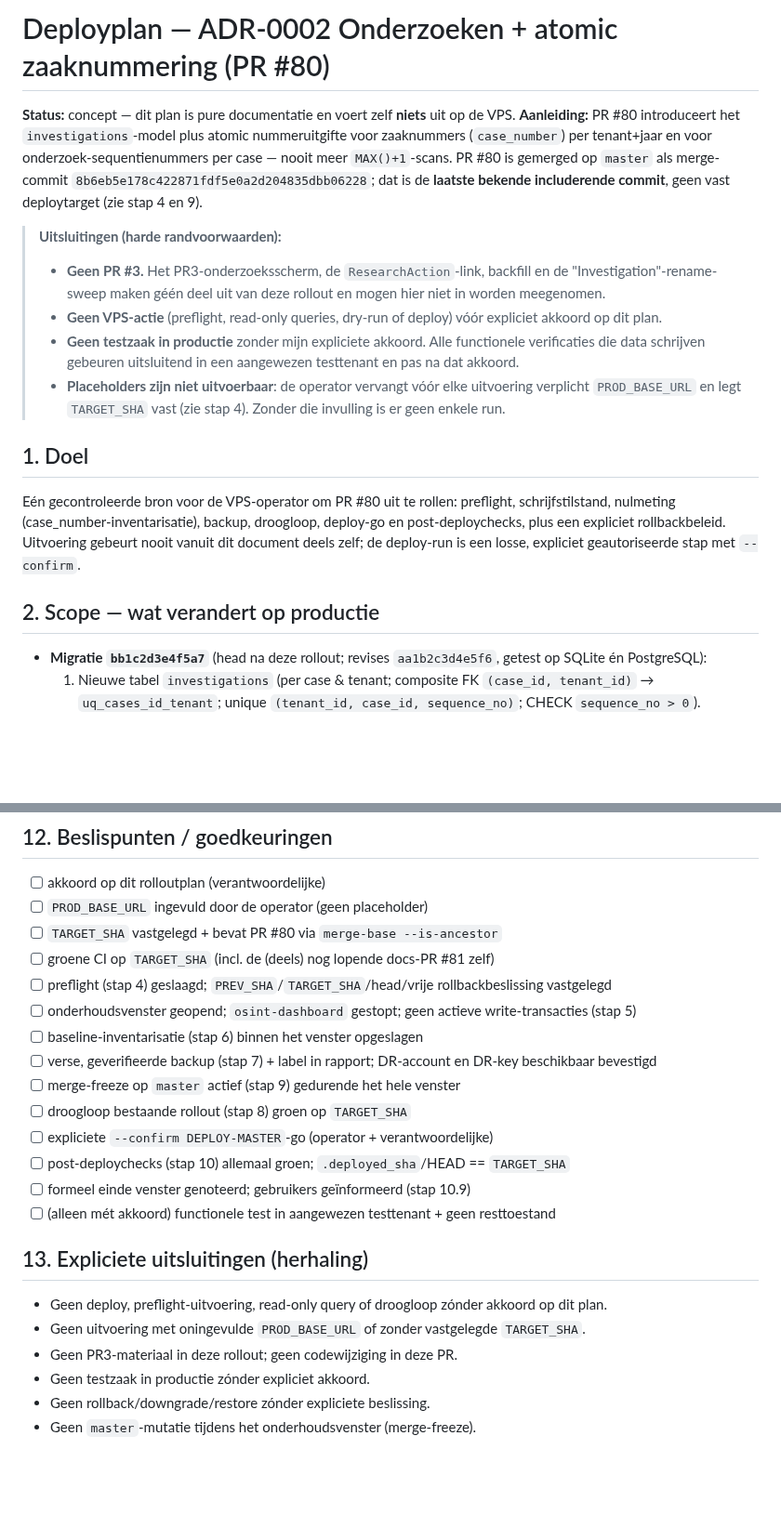
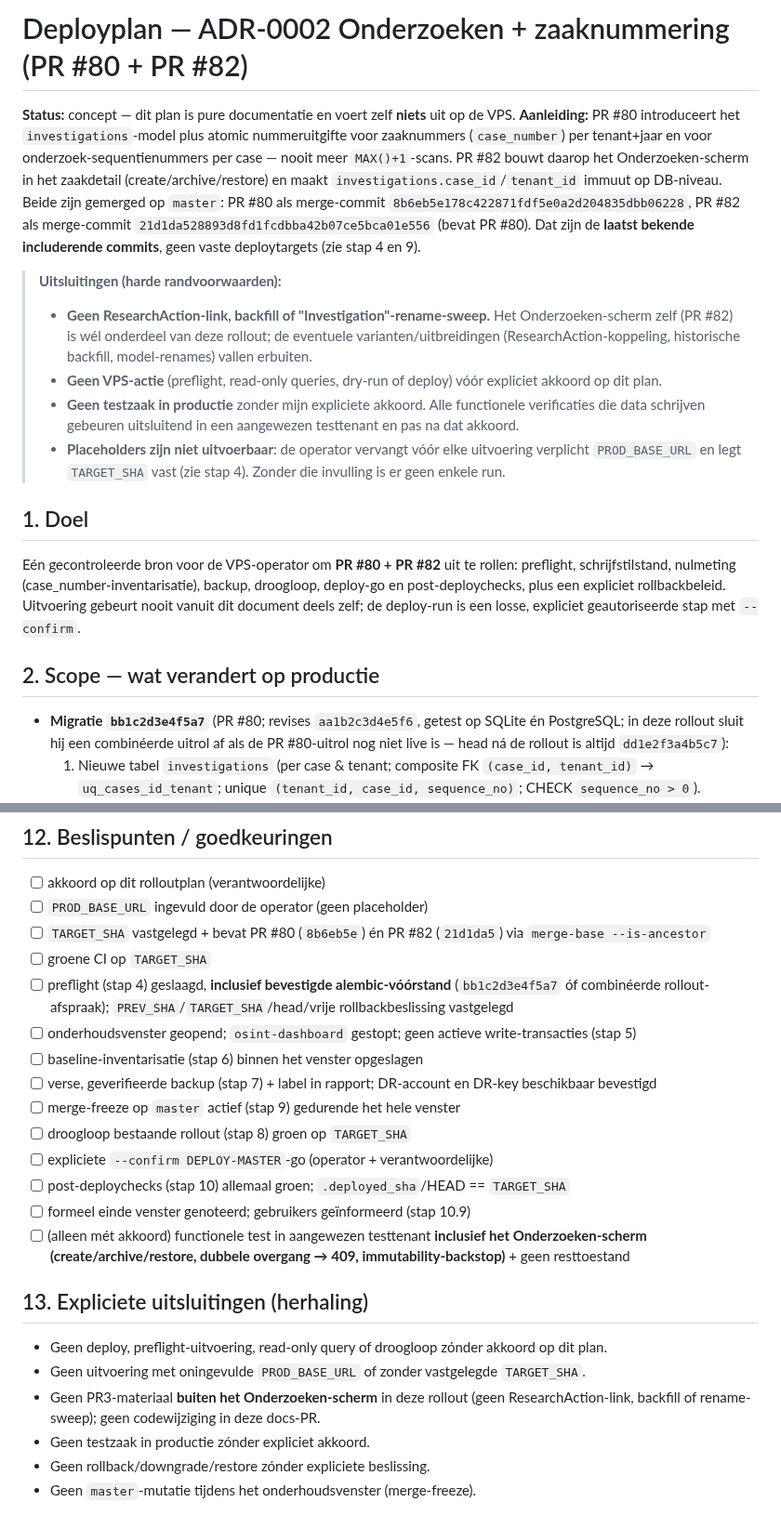
Before and after one commit to mail2jack/osint-dashboard, a Markdown page: docs/deploy-plan-investigations-atomic-numbering.md, 2 parts joined by grey strips. Shown at 93% size. Rendered like a GitHub page; blank space fills up the shorter version.

```diff
--- a/docs/deploy-plan-investigations-atomic-numbering.md
+++ b/docs/deploy-plan-investigations-atomic-numbering.md
@@ -1,21 +1,21 @@
-# Deployplan — ADR-0002 Onderzoeken + atomic zaaknummering (PR #80)
+# Deployplan — ADR-0002 Onderzoeken + zaaknummering (PR #80 + PR #82)
 
 **Status:** concept — dit plan is pure documentatie en voert zelf **niets** uit op de VPS.
-**Aanleiding:** PR #80 introduceert het `investigations`-model plus atomic nummeruitgifte voor zaaknummers (`case_number`) per tenant+jaar en voor onderzoek-sequentienummers per case — nooit meer `MAX()+1`-scans. PR #80 is gemerged op `master` als merge-commit `8b6eb5e178c422871fdf5e0a2d204835dbb06228`; dat is de **laatste bekende includerende commit**, geen vast deploytarget (zie stap 4 en 9).
+**Aanleiding:** PR #80 introduceert het `investigations`-model plus atomic nummeruitgifte voor zaaknummers (`case_number`) per tenant+jaar en voor onderzoek-sequentienummers per case — nooit meer `MAX()+1`-scans. PR #82 bouwt daarop het Onderzoeken-scherm in het zaakdetail (create/archive/restore) en maakt `investigations.case_id`/`tenant_id` immuut op DB-niveau. Beide zijn gemerged op `master`: PR #80 als merge-commit `8b6eb5e178c422871fdf5e0a2d204835dbb06228`, PR #82 als merge-commit `21d1da528893d8fd1fcdbba42b07ce5bca01e556` (bevat PR #80). Dat zijn de **laatst bekende includerende commits**, geen vaste deploytargets (zie stap 4 en 9).
 
 > **Uitsluitingen (harde randvoorwaarden):**
-> - **Geen PR #3.** Het PR3-onderzoeksscherm, de `ResearchAction`-link, backfill en de "Investigation"-rename-sweep maken géén deel uit van deze rollout en mogen hier niet in worden meegenomen.
+> - **Geen ResearchAction-link, backfill of "Investigation"-rename-sweep.** Het Onderzoeken-scherm zelf (PR #82) is wél onderdeel van deze rollout; de eventuele varianten/uitbreidingen (ResearchAction-koppeling, historische backfill, model-renames) vallen erbuiten.
 > - **Geen VPS-actie** (preflight, read-only queries, dry-run of deploy) vóór expliciet akkoord op dit plan.
 > - **Geen testzaak in productie** zonder mijn expliciete akkoord. Alle functionele verificaties die data schrijven gebeuren uitsluitend in een aangewezen testtenant en pas na dat akkoord.
 > - **Placeholders zijn niet uitvoerbaar**: de operator vervangt vóór elke uitvoering verplicht `PROD_BASE_URL` en legt `TARGET_SHA` vast (zie stap 4). Zonder die invulling is er geen enkele run.
 
 ## 1. Doel
 
-Eén gecontroleerde bron voor de VPS-operator om PR #80 uit te rollen: preflight, schrijfstilstand, nulmeting (case_number-inventarisatie), backup, droogloop, deploy-go en post-deploychecks, plus een expliciet rollbackbeleid. Uitvoering gebeurt nooit vanuit dit document deels zelf; de deploy-run is een losse, expliciet geautoriseerde stap met `--confirm`.
+Eén gecontroleerde bron voor de VPS-operator om **PR #80 + PR #82** uit te rollen: preflight, schrijfstilstand, nulmeting (case_number-inventarisatie), backup, droogloop, deploy-go en post-deploychecks, plus een expliciet rollbackbeleid. Uitvoering gebeurt nooit vanuit dit document deels zelf; de deploy-run is een losse, expliciet geautoriseerde stap met `--confirm`.
 
 ## 2. Scope — wat verandert op productie
 
-- **Migratie `bb1c2d3e4f5a7`** (head na deze rollout; revises `aa1b2c3d4e5f6`, getest op SQLite én PostgreSQL):
+- **Migratie `bb1c2d3e4f5a7`** (PR #80; revises `aa1b2c3d4e5f6`, getest op SQLite én PostgreSQL; in deze rollout sluit hij een combinéerde uitrol af als de PR #80-uitrol nog niet live is — head ná de rollout is altijd `dd1e2f3a4b5c7`):
   1. Nieuwe tabel `investigations` (per case & tenant; composite FK `(case_id, tenant_id)` → `uq_cases_id_tenant`; unique `(tenant_id, case_id, sequence_no)`; CHECK `sequence_no > 0`).
   2. Nieuwe tellertabellen `case_number_counters` (tenant+jaar) en `investigation_seq_counters` (tenant+case) voor atomic issuance; FK `case_number_counters.tenant_id → tenants.id`; CHECK `next_seq > 0` op beide.
   3. **Immutability-triggers**: `cases.case_number` en `investigations.sequence_no` zijn na uitgifte onveranderbaar op DB-niveau (PG: `SQLSTATE 23514`; SQLite: `RAISE(ABORT)`). Zelfs ORM/script/RLS-bypass-paden kunnen ze niet muteren.
@@ -292,9 +320,9 @@ Opdelen in expliciete acties; geen automatische vervolgactie:
 
 - [ ] akkoord op dit rolloutplan (verantwoordelijke)
 - [ ] `PROD_BASE_URL` ingevuld door de operator (geen placeholder)
-- [ ] `TARGET_SHA` vastgelegd + bevat PR #80 via `merge-base --is-ancestor`
-- [ ] groene CI op `TARGET_SHA` (incl. de (deels) nog lopende docs-PR #81 zelf)
-- [ ] preflight (stap 4) geslaagd; `PREV_SHA`/`TARGET_SHA`/head/vrije rollbackbeslissing vastgelegd
+- [ ] `TARGET_SHA` vastgelegd + bevat PR #80 (`8b6eb5e`) én PR #82 (`21d1da5`) via `merge-base --is-ancestor`
+- [ ] groene CI op `TARGET_SHA`
+- [ ] preflight (stap 4) geslaagd, **inclusief bevestigde alembic-vóórstand** (`bb1c2d3e4f5a7` óf combinéerde rollout-afspraak); `PREV_SHA`/`TARGET_SHA`/head/vrije rollbackbeslissing vastgelegd
 - [ ] onderhoudsvenster geopend; `osint-dashboard` gestopt; geen actieve write-transacties (stap 5)
 - [ ] baseline-inventarisatie (stap 6) binnen het venster opgeslagen
 - [ ] verse, geverifieerde backup (stap 7) + label in rapport; DR-account en DR-key beschikbaar bevestigd
@@ -303,13 +331,13 @@ Opdelen in expliciete acties; geen automatische vervolgactie:
 - [ ] expliciete `--confirm DEPLOY-MASTER`-go (operator + verantwoordelijke)
 - [ ] post-deploychecks (stap 10) allemaal groen; `.deployed_sha`/HEAD == `TARGET_SHA`
 - [ ] formeel einde venster genoteerd; gebruikers geïnformeerd (stap 10.9)
-- [ ] (alleen mét akkoord) functionele test in aangewezen testtenant + geen resttoestand
+- [ ] (alleen mét akkoord) functionele test in aangewezen testtenant **inclusief het Onderzoeken-scherm (create/archive/restore, dubbele overgang → 409, immutability-backstop)** + geen resttoestand
 
 ## 13. Expliciete uitsluitingen (herhaling)
 
 - Geen deploy, preflight-uitvoering, read-only query of droogloop zónder akkoord op dit plan.
 - Geen uitvoering met oningevulde `PROD_BASE_URL` of zonder vastgelegde `TARGET_SHA`.
-- Geen PR3-materiaal in deze rollout; geen codewijziging in deze PR.
+- Geen PR3-materiaal **buiten het Onderzoeken-scherm** in deze rollout (geen ResearchAction-link, backfill of rename-sweep); geen codewijziging in deze docs-PR.
 - Geen testzaak in productie zónder expliciet akkoord.
 - Geen rollback/downgrade/restore zónder expliciete beslissing.
 - Geen `master`-mutatie tijdens het onderhoudsvenster (merge-freeze).
```
Also changed, not shown: other parts of docs/deploy-plan-investigations-atomic-numbering.md (+37 -9 lines).
